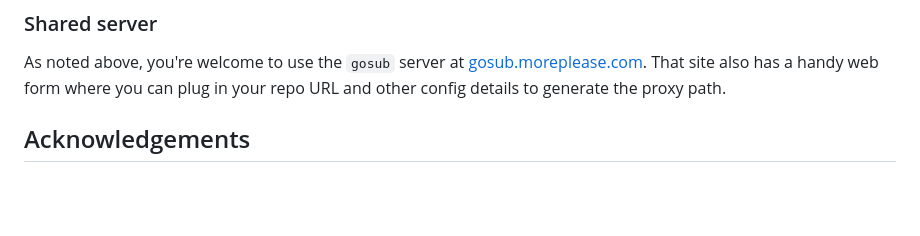
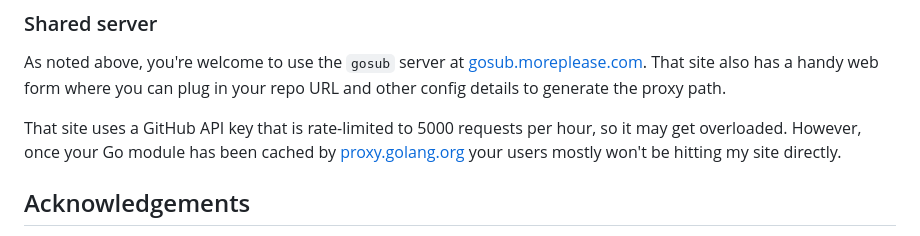
Before and after one commit to more-please/more-stuff, a Markdown page: README.md, the part around the change. Rendered like a GitHub page; blank space fills up the shorter version.

Commit message:
Add note on rate-limiting

```diff
--- a/README.md
+++ b/README.md
@@ -129,6 +129,8 @@ The only advantage of setting `module` explicitly is that it blocks nonsense loo
 
 As noted above, you're welcome to use the `gosub` server at [gosub.moreplease.com](https://gosub.moreplease.com). That site also has a handy web form where you can plug in your repo URL and other config details to generate the proxy path.
 
+That site uses a GitHub API key that is rate-limited to 5000 requests per hour, so it may get overloaded. However, once your Go module has been cached by [proxy.golang.org](https://proxy.golang.org) your users mostly won't be hitting my site directly.
+
 ## Acknowledgements
 
 Partly [inspired by](https://mastodon.scot/@iainmerrick/111069329750890072) stumbling across [GitPkg](https://gitpkg.vercel.app), which solves a very similar problem in the NPM ecosystem. In particular, I copied the nifty idea of having a shared server that's programmable via URL parameters.
```
